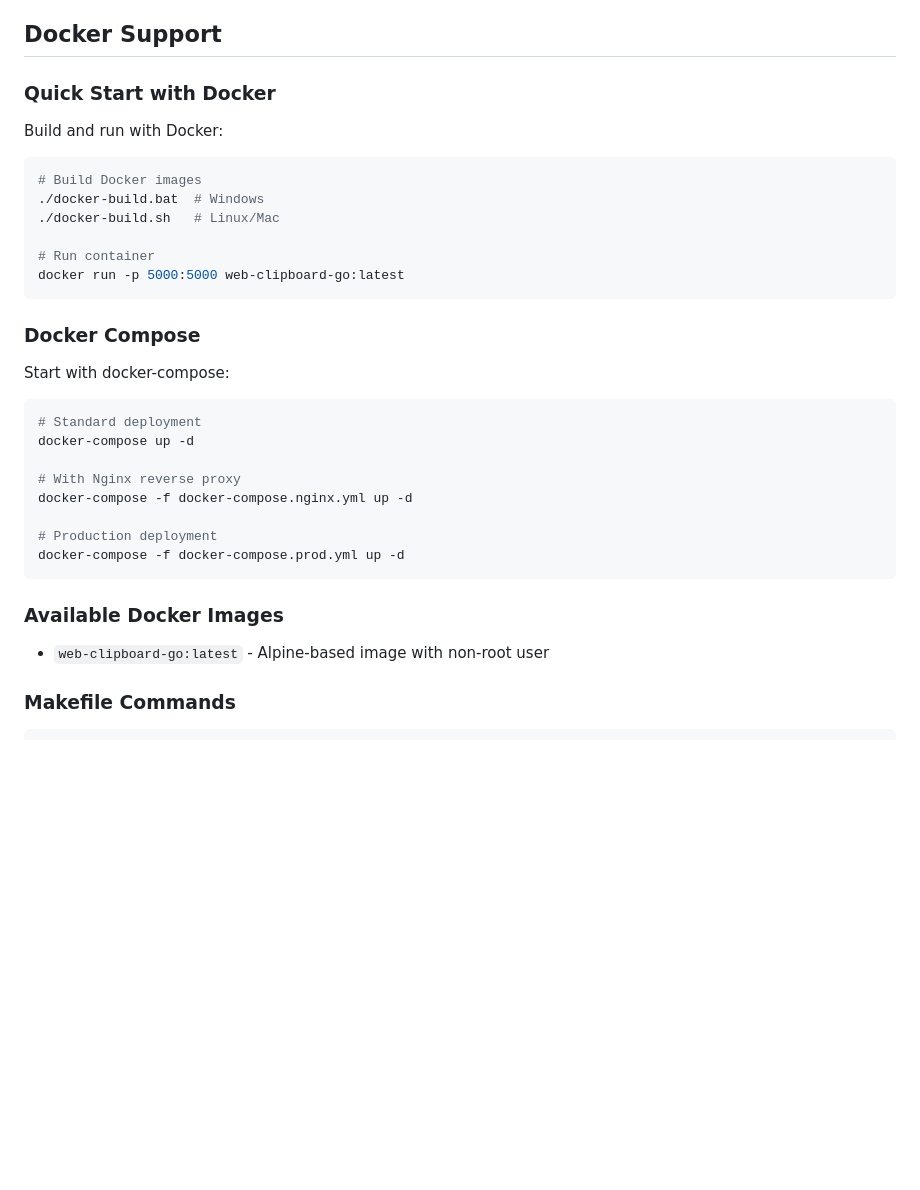
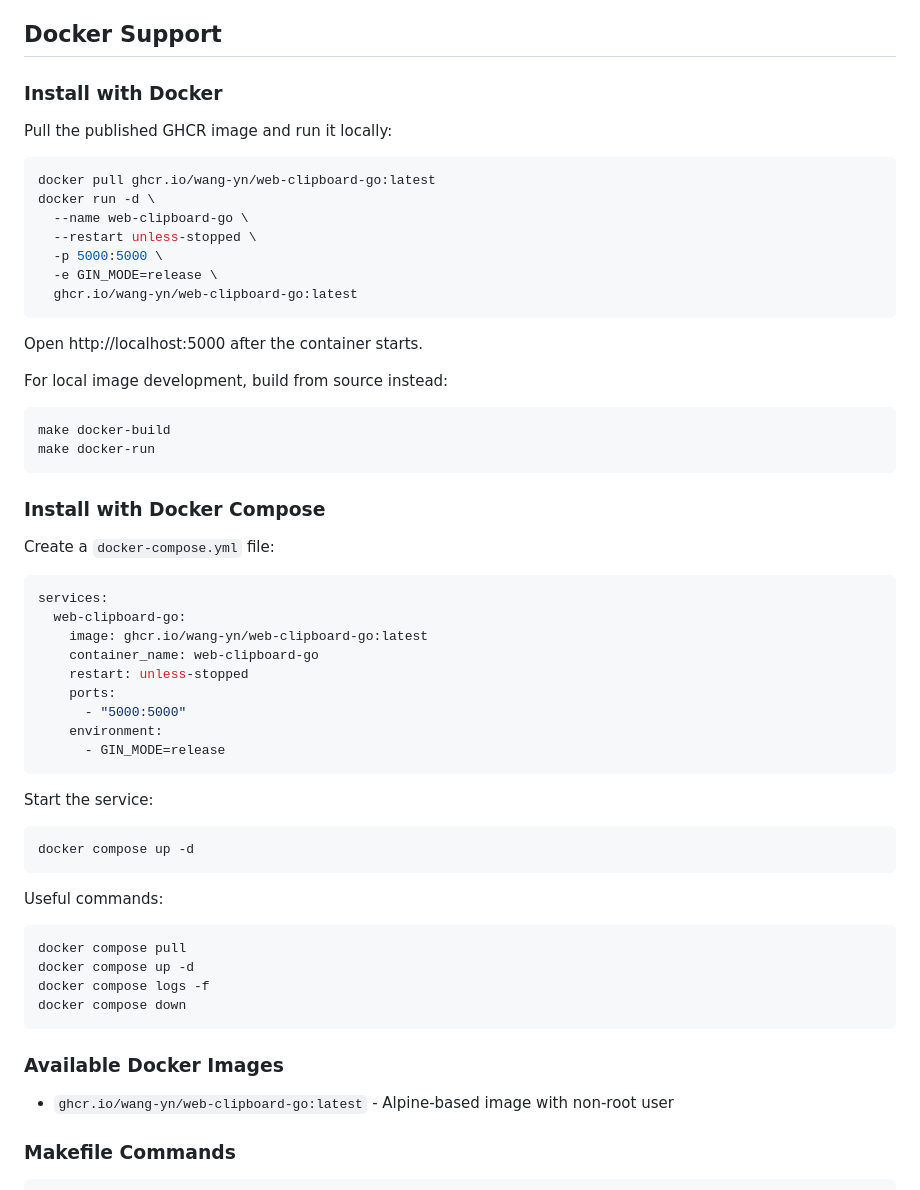
Before and after one commit to wang-yn/web-clipboard-go, a Markdown page: README.md, the part around the change. Rendered like a GitHub page; blank space fills up the shorter version.

Commit message:
补充 GHCR 镜像安装说明
README 的 Docker Support 部分改为面向已发布的 GHCR 镜像，增加 docker pull/run 和 docker compose 示例，便于用户直接部署。

Constraint: 镜像地址为 ghcr.io/wang-yn/web-clipboard-go:latest

Rejected: 只保留本地 docker build 指引 | 不能覆盖用户要求的安装路径

Confidence: high

Scope-risk: narrow

Tested: Reviewed README diff for Docker and Docker Compose commands

Not-tested: 未实际 pull GHCR 镜像或运行 compose 部署

````diff
--- a/README.md
+++ b/README.md
@@ -126,35 +126,63 @@ The server will start on port 5000: http://localhost:5000
 
 ## Docker Support
 
-### Quick Start with Docker
+### Install with Docker
 
-Build and run with Docker:
+Pull the published GHCR image and run it locally:
+
 ```bash
-# Build Docker images
-./docker-build.bat  # Windows
-./docker-build.sh   # Linux/Mac
-
-# Run container
-docker run -p 5000:5000 web-clipboard-go:latest
+docker pull ghcr.io/wang-yn/web-clipboard-go:latest
+docker run -d \
+  --name web-clipboard-go \
+  --restart unless-stopped \
+  -p 5000:5000 \
+  -e GIN_MODE=release \
+  ghcr.io/wang-yn/web-clipboard-go:latest
 ```
 
-### Docker Compose
+Open http://localhost:5000 after the container starts.
 
-Start with docker-compose:
+For local image development, build from source instead:
+
 ```bash
-# Standard deployment
-docker-compose up -d
+make docker-build
+make docker-run
+```
 
-# With Nginx reverse proxy
-docker-compose -f docker-compose.nginx.yml up -d
+### Install with Docker Compose
 
-# Production deployment
-docker-compose -f docker-compose.prod.yml up -d
+Create a `docker-compose.yml` file:
+
+```yaml
+services:
+  web-clipboard-go:
+    image: ghcr.io/wang-yn/web-clipboard-go:latest
+    container_name: web-clipboard-go
+    restart: unless-stopped
+    ports:
+      - "5000:5000"
+    environment:
+      - GIN_MODE=release
+```
+
+Start the service:
+
+```bash
+docker compose up -d
+```
+
+Useful commands:
+
+```bash
+docker compose pull
+docker compose up -d
+docker compose logs -f
+docker compose down
 ```
 
 ### Available Docker Images
 
-- `web-clipboard-go:latest` - Alpine-based image with non-root user
+- `ghcr.io/wang-yn/web-clipboard-go:latest` - Alpine-based image with non-root user
 
 ### Makefile Commands
 
````
